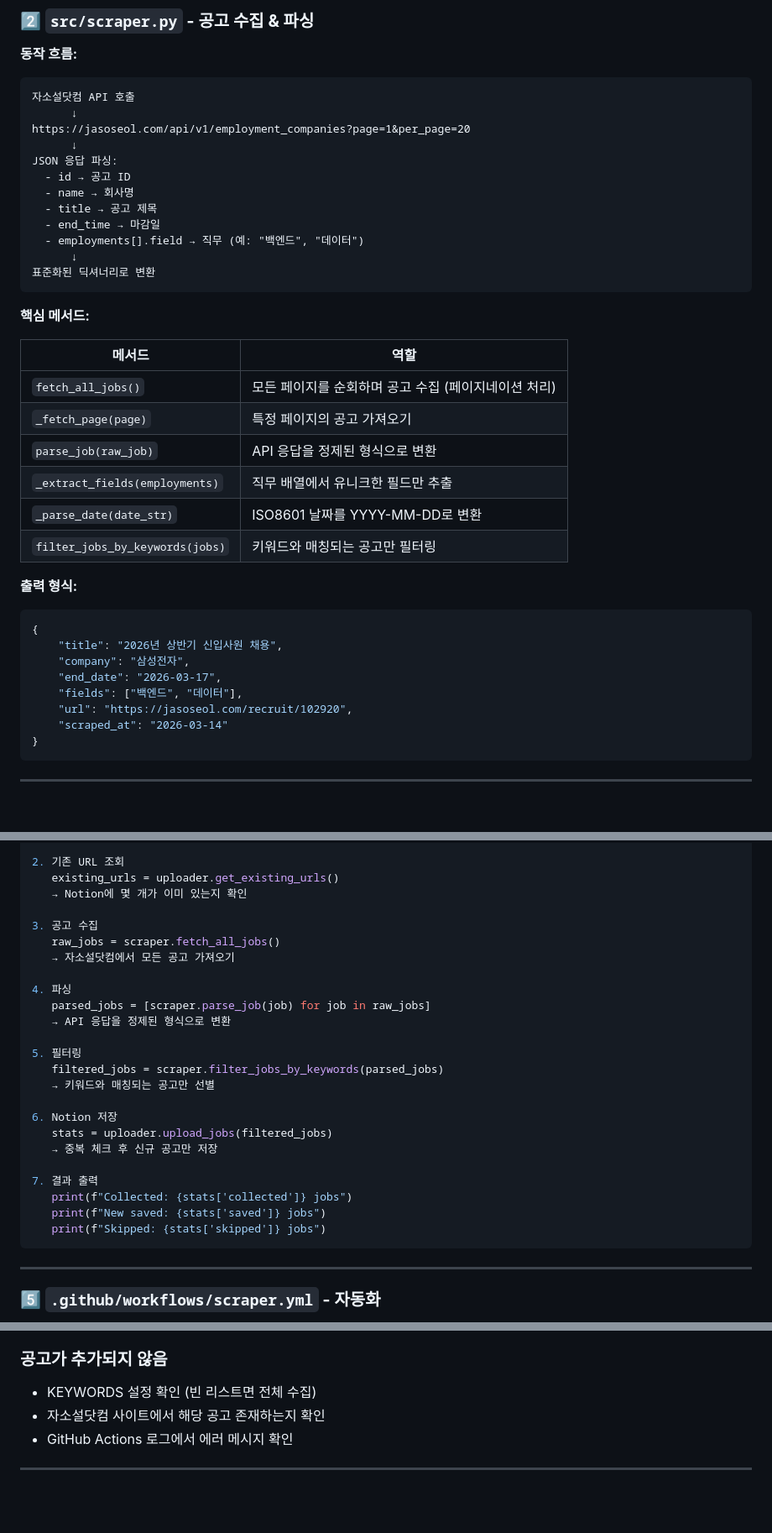
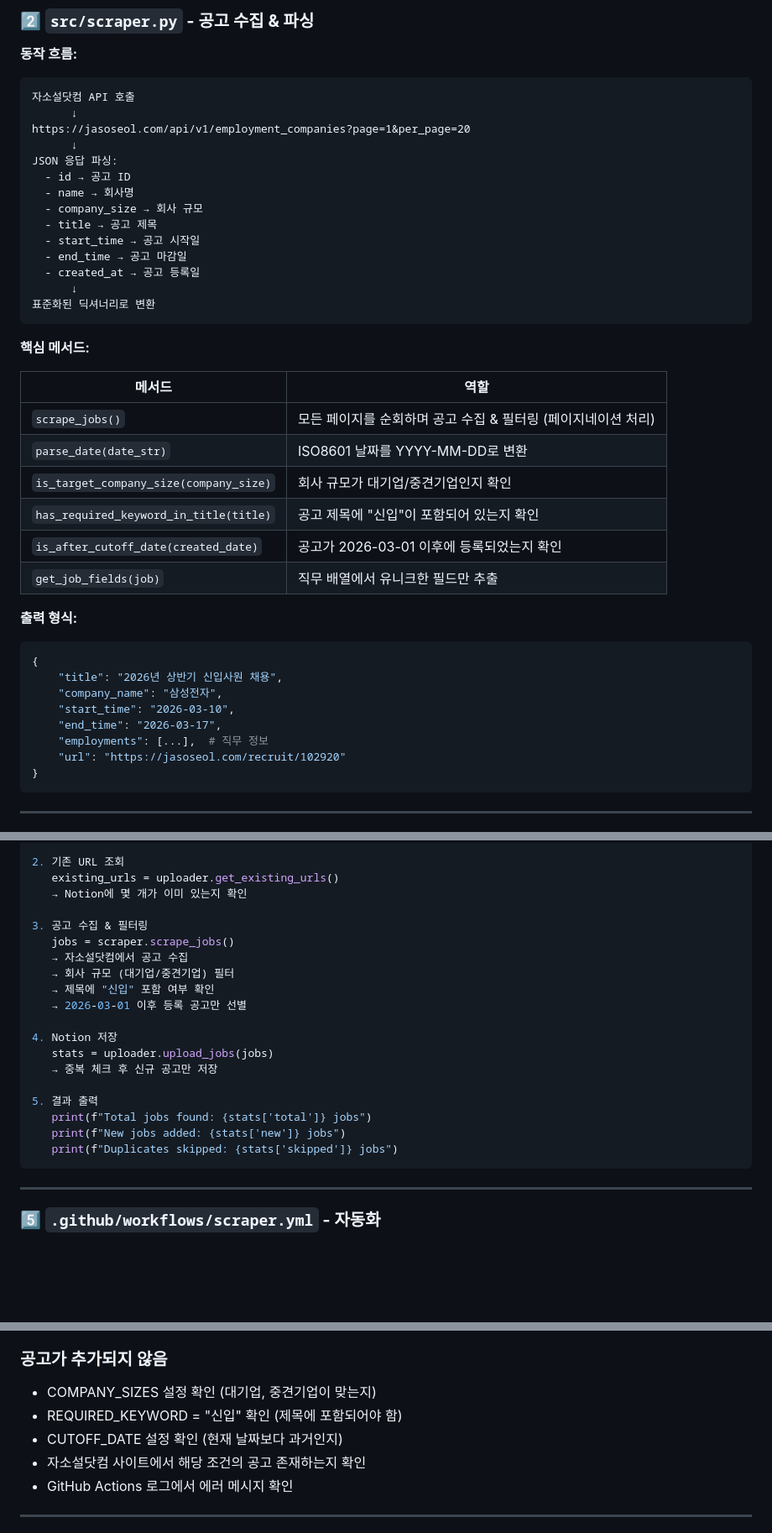
Before and after one commit to syoo22/projects, a Markdown page: job-scraper/README.md, 3 parts joined by grey strips. Shown at 84% size. Rendered like a GitHub page; blank space fills up the shorter version.

````diff
--- a/job-scraper/README.md
+++ b/job-scraper/README.md
@@ -60,9 +62,11 @@ https://jasoseol.com/api/v1/employment_companies?page=1&per_page=20
 JSON 응답 파싱:
   - id → 공고 ID
   - name → 회사명
+  - company_size → 회사 규모
   - title → 공고 제목
-  - end_time → 마감일
-  - employments[].field → 직무 (예: "백엔드", "데이터")
+  - start_time → 공고 시작일
+  - end_time → 공고 마감일
+  - created_at → 공고 등록일
       ↓
 표준화된 딕셔너리로 변환
 ```
@@ -71,22 +75,22 @@ JSON 응답 파싱:
 
 | 메서드 | 역할 |
 |--------|------|
-| `fetch_all_jobs()` | 모든 페이지를 순회하며 공고 수집 (페이지네이션 처리) |
-| `_fetch_page(page)` | 특정 페이지의 공고 가져오기 |
-| `parse_job(raw_job)` | API 응답을 정제된 형식으로 변환 |
-| `_extract_fields(employments)` | 직무 배열에서 유니크한 필드만 추출 |
-| `_parse_date(date_str)` | ISO8601 날짜를 YYYY-MM-DD로 변환 |
-| `filter_jobs_by_keywords(jobs)` | 키워드와 매칭되는 공고만 필터링 |
+| `scrape_jobs()` | 모든 페이지를 순회하며 공고 수집 & 필터링 (페이지네이션 처리) |
+| `parse_date(date_str)` | ISO8601 날짜를 YYYY-MM-DD로 변환 |
+| `is_target_company_size(company_size)` | 회사 규모가 대기업/중견기업인지 확인 |
+| `has_required_keyword_in_title(title)` | 공고 제목에 "신입"이 포함되어 있는지 확인 |
+| `is_after_cutoff_date(created_date)` | 공고가 2026-03-01 이후에 등록되었는지 확인 |
+| `get_job_fields(job)` | 직무 배열에서 유니크한 필드만 추출 |
 
 **출력 형식:**
 ```python
 {
     "title": "2026년 상반기 신입사원 채용",
-    "company": "삼성전자",
-    "end_date": "2026-03-17",
-    "fields": ["백엔드", "데이터"],
-    "url": "https://jasoseol.com/recruit/102920",
-    "scraped_at": "2026-03-14"
+    "company_name": "삼성전자",
+    "start_time": "2026-03-10",
+    "end_time": "2026-03-17",
+    "employments": [...],  # 직무 정보
+    "url": "https://jasoseol.com/recruit/102920"
 }
 ```
 
@@ -155,26 +160,21 @@ for 각 공고:
    existing_urls = uploader.get_existing_urls()
    → Notion에 몇 개가 이미 있는지 확인
 
-3. 공고 수집
-   raw_jobs = scraper.fetch_all_jobs()
-   → 자소설닷컴에서 모든 공고 가져오기
+3. 공고 수집 & 필터링
+   jobs = scraper.scrape_jobs()
+   → 자소설닷컴에서 공고 수집
+   → 회사 규모 (대기업/중견기업) 필터
+   → 제목에 "신입" 포함 여부 확인
+   → 2026-03-01 이후 등록 공고만 선별
 
-4. 파싱
-   parsed_jobs = [scraper.parse_job(job) for job in raw_jobs]
-   → API 응답을 정제된 형식으로 변환
-
-5. 필터링
-   filtered_jobs = scraper.filter_jobs_by_keywords(parsed_jobs)
-   → 키워드와 매칭되는 공고만 선별
-
-6. Notion 저장
-   stats = uploader.upload_jobs(filtered_jobs)
+4. Notion 저장
+   stats = uploader.upload_jobs(jobs)
    → 중복 체크 후 신규 공고만 저장
 
-7. 결과 출력
-   print(f"Collected: {stats['collected']} jobs")
-   print(f"New saved: {stats['saved']} jobs")
-   print(f"Skipped: {stats['skipped']} jobs")
+5. 결과 출력
+   print(f"Total jobs found: {stats['total']} jobs")
+   print(f"New jobs added: {stats['new']} jobs")
+   print(f"Duplicates skipped: {stats['skipped']} jobs")
 ```
 
 ---
@@ -368,8 +375,10 @@ for job in new_jobs:
 - Integration이 데이터베이스와 공유되었는지 확인
 
 ### 공고가 추가되지 않음
-- KEYWORDS 설정 확인 (빈 리스트면 전체 수집)
-- 자소설닷컴 사이트에서 해당 공고 존재하는지 확인
+- COMPANY_SIZES 설정 확인 (대기업, 중견기업이 맞는지)
+- REQUIRED_KEYWORD = "신입" 확인 (제목에 포함되어야 함)
+- CUTOFF_DATE 설정 확인 (현재 날짜보다 과거인지)
+- 자소설닷컴 사이트에서 해당 조건의 공고 존재하는지 확인
 - GitHub Actions 로그에서 에러 메시지 확인
 
 ---
````
Also changed, not shown: other parts of job-scraper/README.md (+26 -16 lines).
